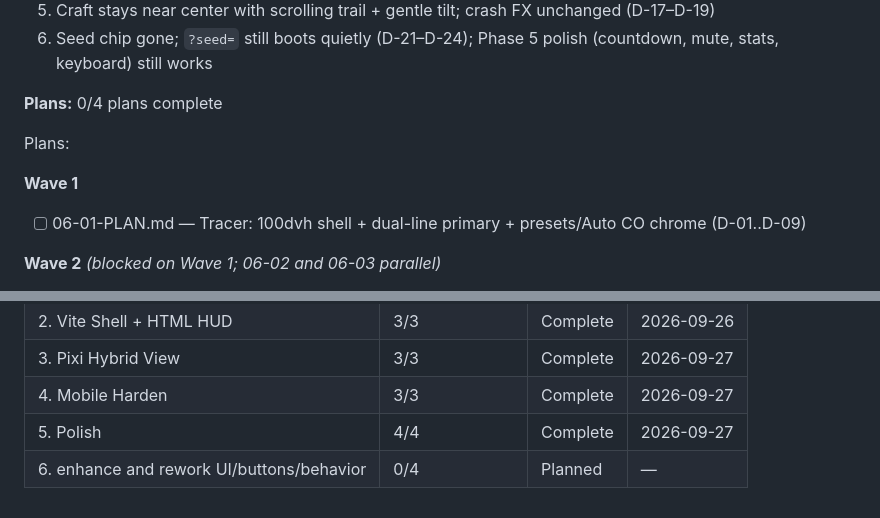
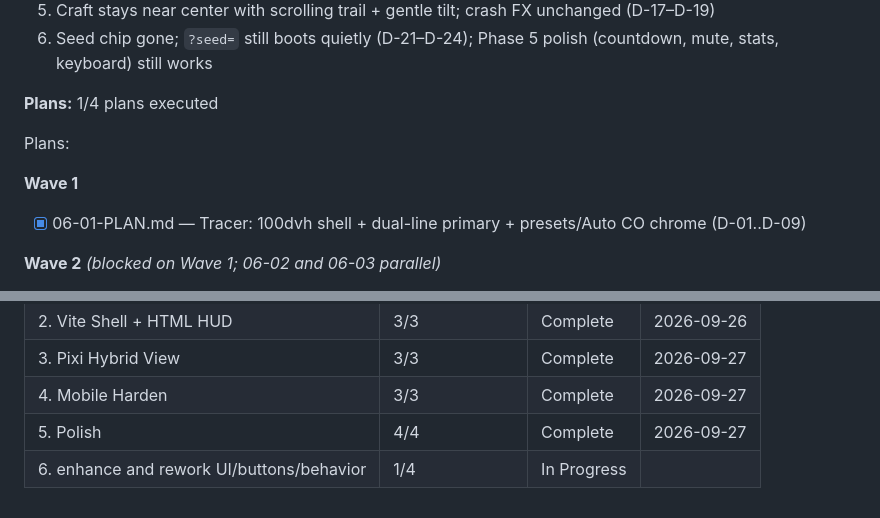
Before and after one commit to ErrTem/casino-pixi-portfolio, a Markdown page: .planning/ROADMAP.md, 2 parts joined by grey strips. GitHub-like rendering.

```diff
--- a/.planning/ROADMAP.md
+++ b/.planning/ROADMAP.md
@@ -206,13 +206,13 @@ Plans:
   5. Craft stays near center with scrolling trail + gentle tilt; crash FX unchanged (D-17–D-19)
   6. Seed chip gone; `?seed=` still boots quietly (D-21–D-24); Phase 5 polish (countdown, mute, stats, keyboard) still works
 
-**Plans:** 0/4 plans complete
+**Plans:** 1/4 plans executed
 
 Plans:
 
 **Wave 1**
 
-- [ ] 06-01-PLAN.md — Tracer: 100dvh shell + dual-line primary + presets/Auto CO chrome (D-01..D-09)
+- [x] 06-01-PLAN.md — Tracer: 100dvh shell + dual-line primary + presets/Auto CO chrome (D-01..D-09)
 
 **Wave 2** *(blocked on Wave 1; 06-02 and 06-03 parallel)*
 
@@ -235,4 +235,4 @@ Phases execute in numeric order: 1 → 2 → 3 → 4 → 5 → 6
 | 3. Pixi Hybrid View | 3/3 | Complete    | 2026-09-27 |
 | 4. Mobile Harden | 3/3 | Complete    | 2026-09-27 |
 | 5. Polish | 4/4 | Complete    | 2026-09-27 |
-| 6. enhance and rework UI/buttons/behavior | 0/4 | Planned | — |
+| 6. enhance and rework UI/buttons/behavior | 1/4 | In Progress|  |
```
Also changed, not shown: .planning/STATE.md (+19 -17 lines), 1 other file.
